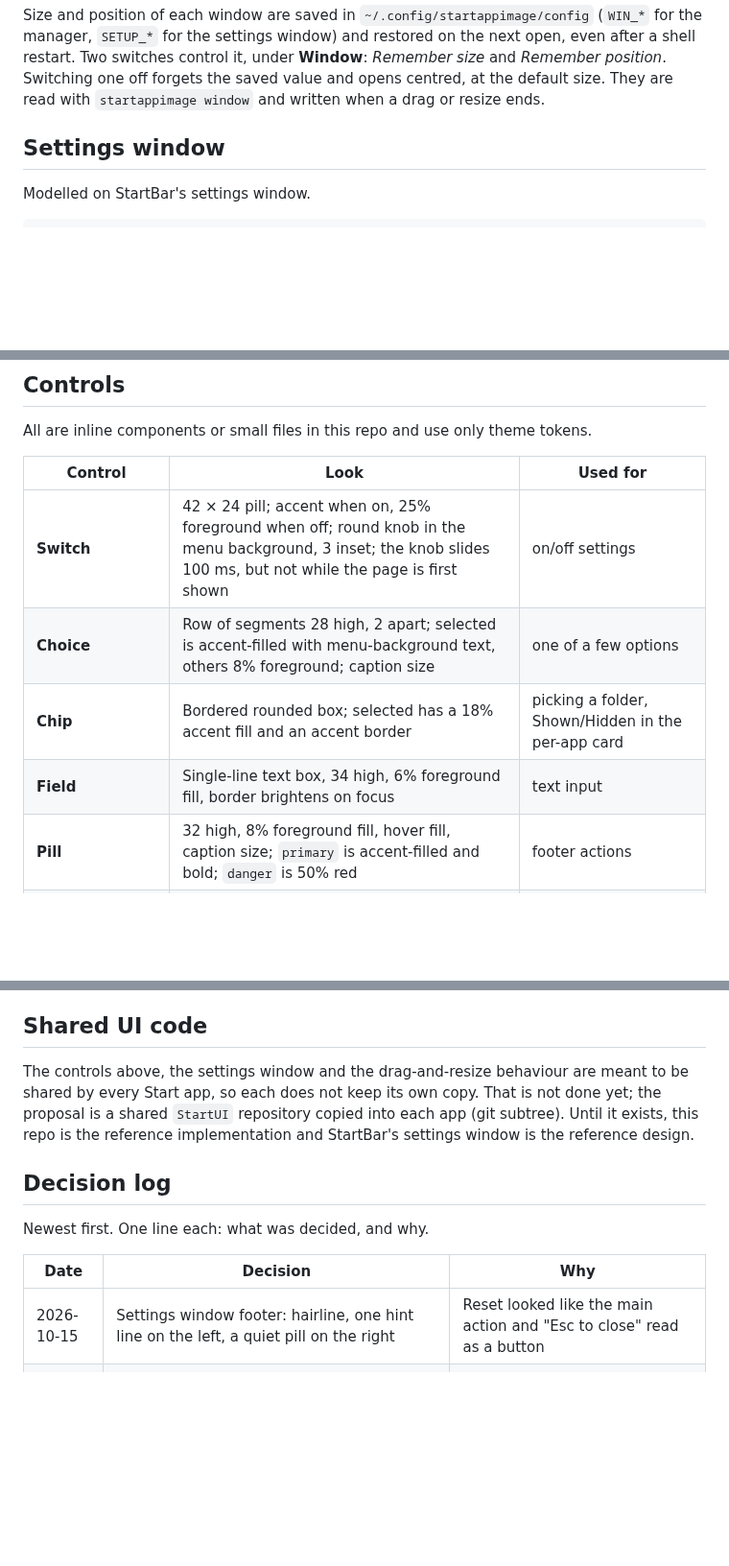
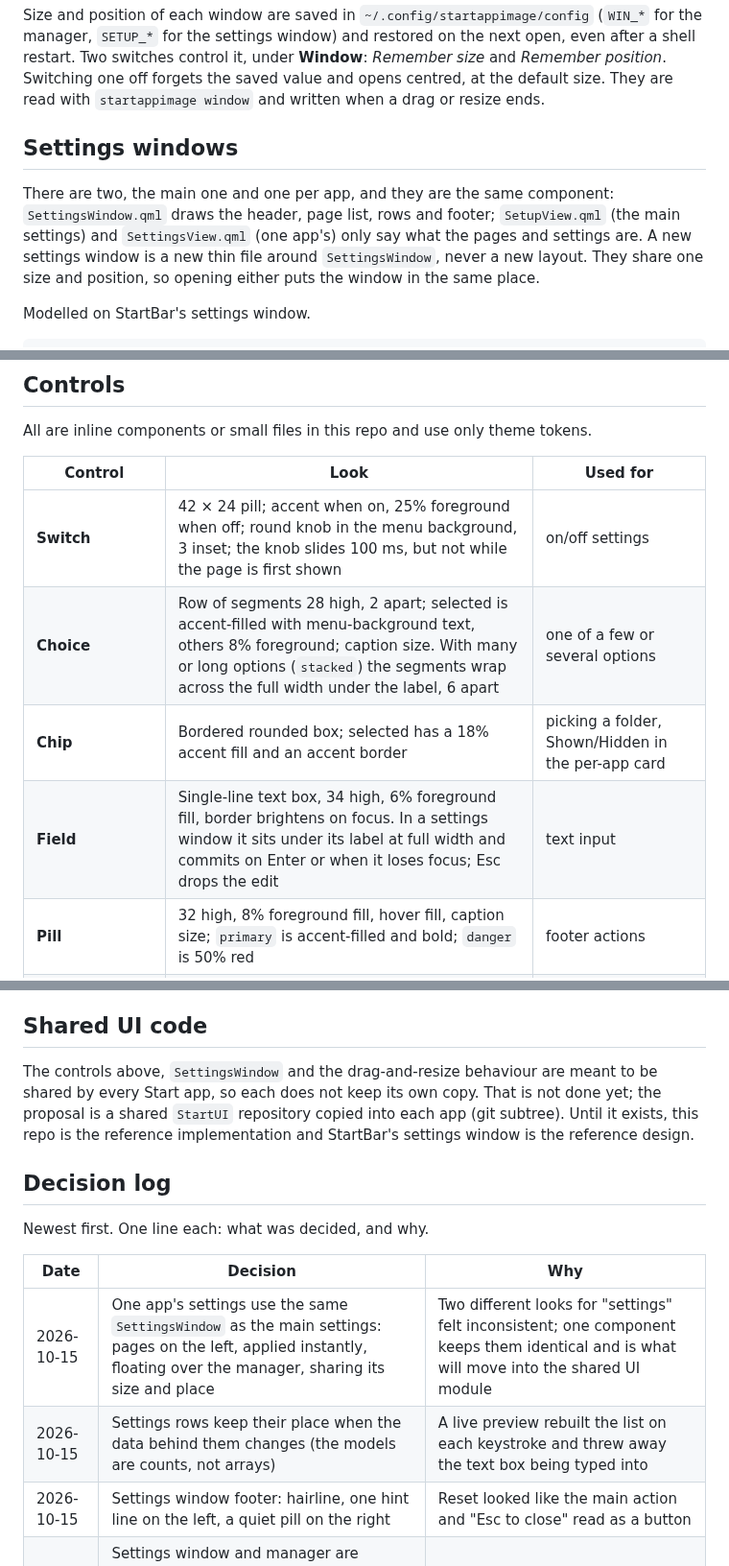
Before and after one commit to bmaltais/StartAppImage, a Markdown page: docs/ui-standards.md, 3 parts joined by grey strips. Shown at 96% size. Rendered like a GitHub page; blank space fills up the shorter version.

```diff
--- a/docs/ui-standards.md
+++ b/docs/ui-standards.md
@@ -43,7 +44,9 @@ Every window is a card on a full-screen layer-shell overlay with a dimmed scrim.
 
 Size and position of each window are saved in `~/.config/startappimage/config` (`WIN_*` for the manager, `SETUP_*` for the settings window) and restored on the next open, even after a shell restart. Two switches control it, under **Window**: *Remember size* and *Remember position*. Switching one off forgets the saved value and opens centred, at the default size. They are read with `startappimage window` and written when a drag or resize ends.
 
-## Settings window
+## Settings windows
+
+There are two, the main one and one per app, and they are the same component: `SettingsWindow.qml` draws the header, page list, rows and footer; `SetupView.qml` (the main settings) and `SettingsView.qml` (one app's) only say what the pages and settings are. A new settings window is a new thin file around `SettingsWindow`, never a new layout. They share one size and position, so opening either puts the window in the same place.
 
 Modelled on StartBar's settings window.
 
@@ -99,9 +121,9 @@ All are inline components or small files in this repo and use only theme tokens.
 | Control | Look | Used for |
 |---|---|---|
 | **Switch** | 42 × 24 pill; accent when on, 25% foreground when off; round knob in the menu background, 3 inset; the knob slides 100 ms, but not while the page is first shown | on/off settings |
-| **Choice** | Row of segments 28 high, 2 apart; selected is accent-filled with menu-background text, others 8% foreground; caption size | one of a few options |
+| **Choice** | Row of segments 28 high, 2 apart; selected is accent-filled with menu-background text, others 8% foreground; caption size. With many or long options (`stacked`) the segments wrap across the full width under the label, 6 apart | one of a few or several options |
 | **Chip** | Bordered rounded box; selected has a 18% accent fill and an accent border | picking a folder, Shown/Hidden in the per-app card |
-| **Field** | Single-line text box, 34 high, 6% foreground fill, border brightens on focus | text input |
+| **Field** | Single-line text box, 34 high, 6% foreground fill, border brightens on focus. In a settings window it sits under its label at full width and commits on Enter or when it loses focus; Esc drops the edit | text input |
 | **Pill** | 32 high, 8% foreground fill, hover fill, caption size; `primary` is accent-filled and bold; `danger` is 50% red | footer actions |
 | **Button** | The shell's `Button`; bordered for secondary, selected for primary | dialogs and rows |
 | **Scroll bar** (`ScrollTrack`) | 6 wide, soft track at 8%, rounded thumb at 28% that brightens on hover and press; drag the thumb or click the track; shown only when the list overflows | long lists and pages |
@@ -152,7 +170,7 @@ A change is not done until it has been seen working.
 
 ## Shared UI code
 
-The controls above, the settings window and the drag-and-resize behaviour are meant to be shared by every Start app, so each does not keep its own copy. That is not done yet; the proposal is a shared `StartUI` repository copied into each app (git subtree). Until it exists, this repo is the reference implementation and StartBar's settings window is the reference design.
+The controls above, `SettingsWindow` and the drag-and-resize behaviour are meant to be shared by every Start app, so each does not keep its own copy. That is not done yet; the proposal is a shared `StartUI` repository copied into each app (git subtree). Until it exists, this repo is the reference implementation and StartBar's settings window is the reference design.
 
 ## Decision log
 
@@ -160,6 +178,8 @@ Newest first. One line each: what was decided, and why.
 
 | Date | Decision | Why |
 |---|---|---|
+| 2026-10-15 | One app's settings use the same `SettingsWindow` as the main settings: pages on the left, applied instantly, floating over the manager, sharing its size and place | Two different looks for "settings" felt inconsistent; one component keeps them identical and is what will move into the shared UI module |
+| 2026-10-15 | Settings rows keep their place when the data behind them changes (the models are counts, not arrays) | A live preview rebuilt the list on each keystroke and threw away the text box being typed into |
 | 2026-10-15 | Settings window footer: hairline, one hint line on the left, a quiet pill on the right | Reset looked like the main action and "Esc to close" read as a button |
 | 2026-10-15 | Settings window and manager are draggable and resizable; sizes and positions remembered, each behind a switch | Matches StartBar; people place windows where they want them |
 | 2026-10-15 | The settings window floats over the manager, which stays visible | Opening settings used to remove the manager and not bring it back |
```
Also changed, not shown: other parts of docs/ui-standards.md (+22 -6 lines), CONTRIBUTING.md (+4 -2 lines), README.md (+3 -3 lines), screenshots/manager.png, screenshots/settings-window.png, screenshots/settings.png, 2 other files.
